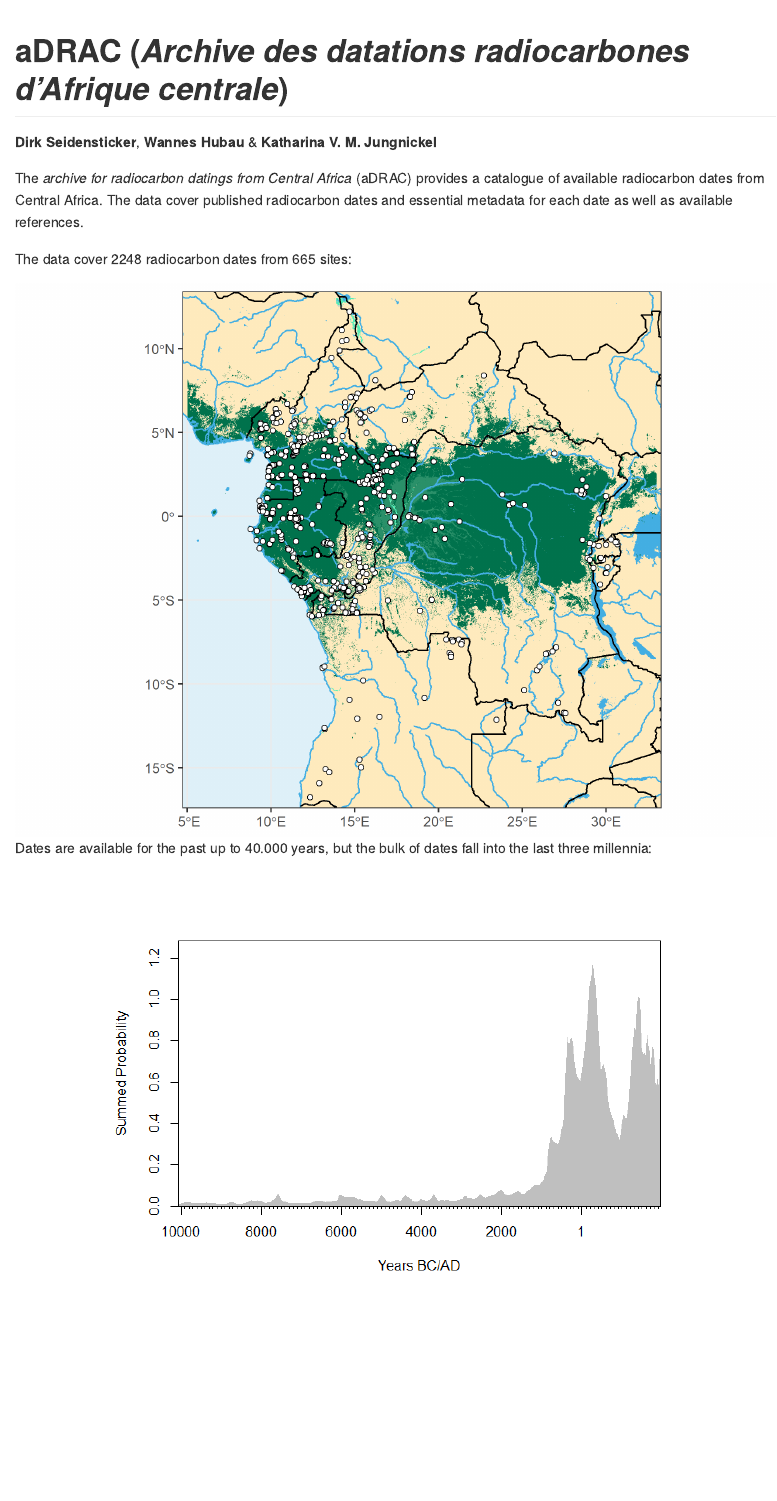
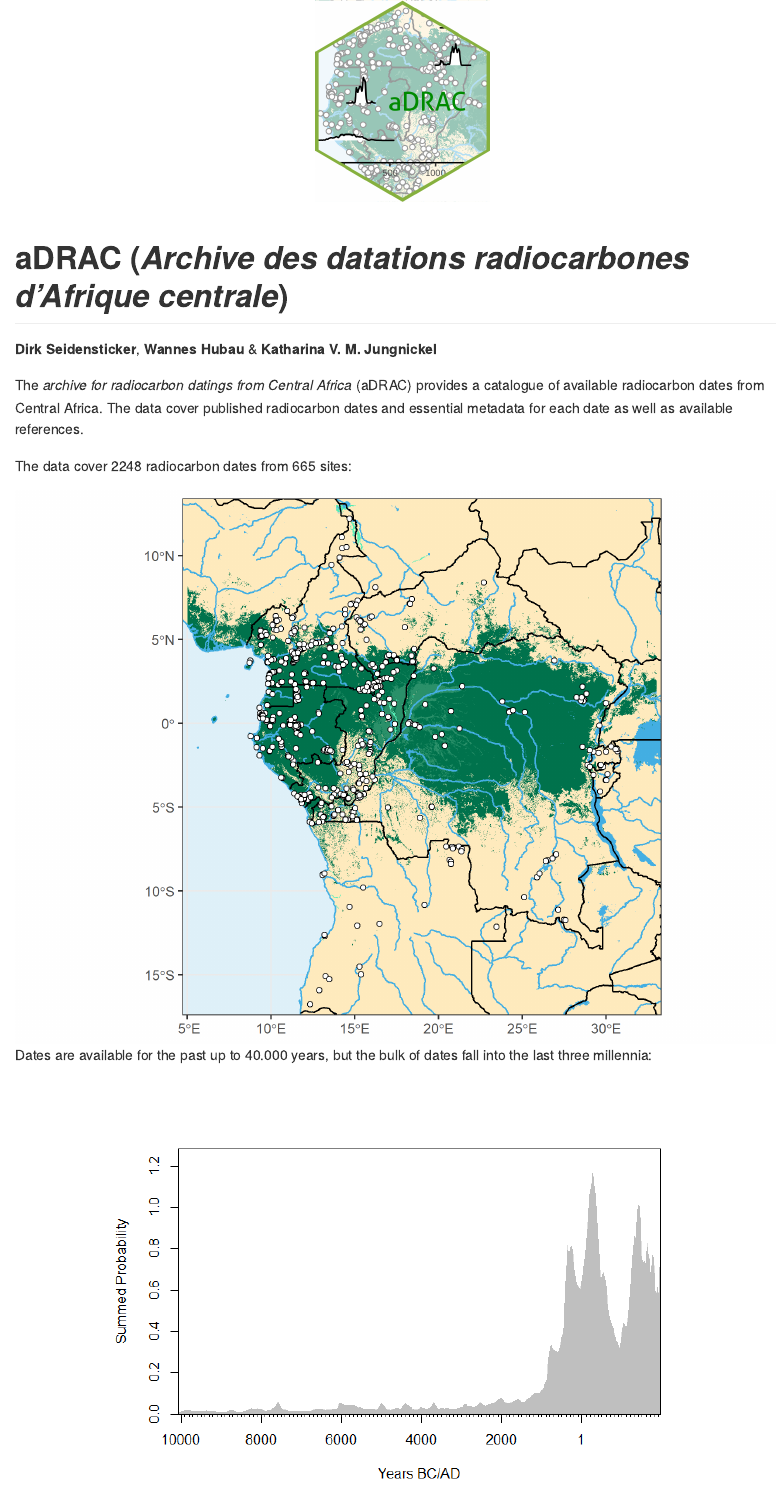
Before and after one commit to dirkseidensticker/aDRAC, an R Markdown document (README.Rmd): the page in a window 1100 px wide, from its top. The pictures show the output file README.md that the author committed with the source, drawn offline in the style of GitHub; badge pictures from the web are left out.

Commit message:
logo added to readme

```diff
--- a/README.Rmd
+++ b/README.Rmd
@@ -1,6 +1,11 @@
 ---
 output: github_document
 ---
+
+<p align="center">
+<img src="logo.png" width = 200>
+</p>
+
 # aDRAC (*Archive des datations radiocarbones d’Afrique centrale*)
 
 [![DOI](https://zenodo.org/badge/56459302.svg)](https://zenodo.org/badge/latestdoi/56459302)
```
Also changed, not shown: README.md.
